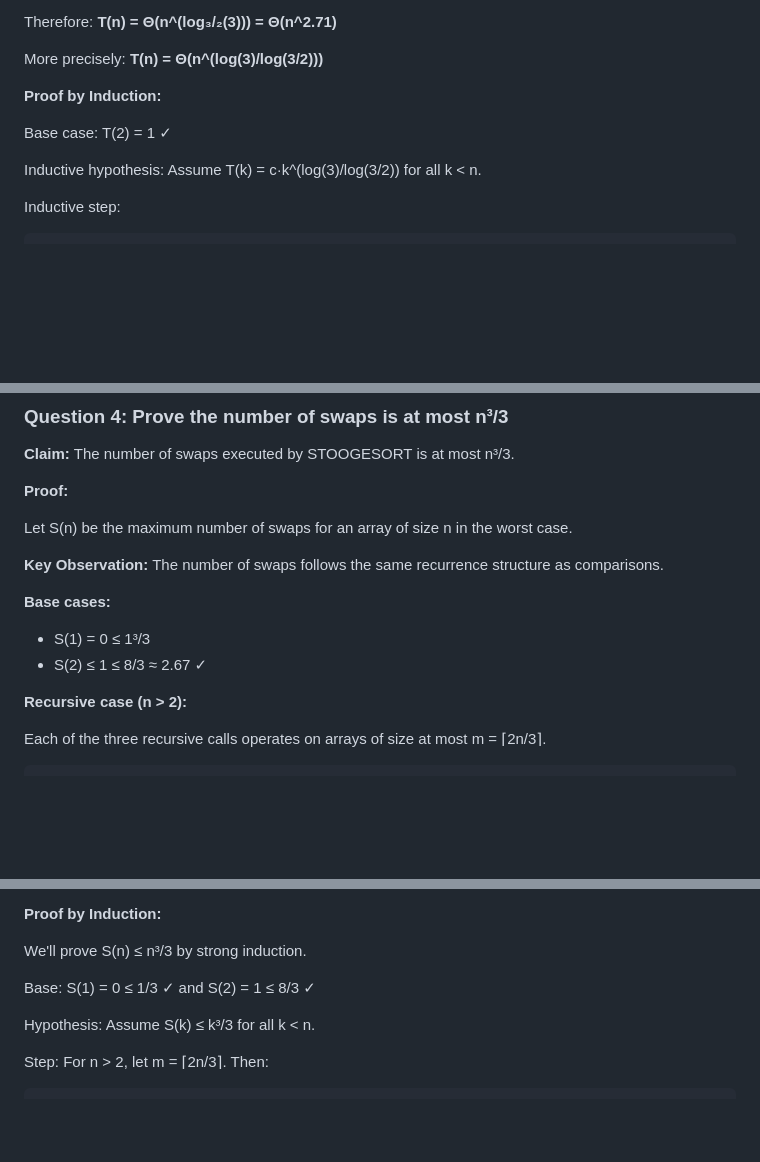
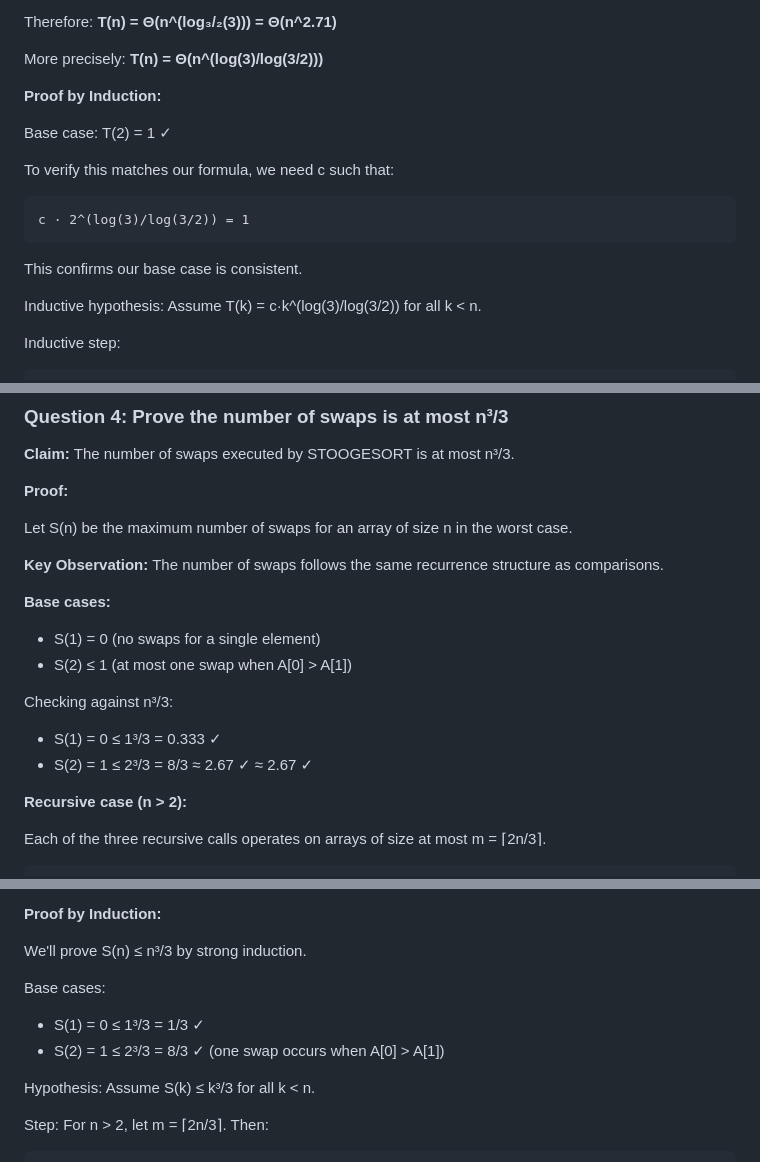
Before and after one commit to Gmeister3/302as2, a Markdown page: assignment2_solutions.md, 3 parts joined by grey strips. Drawn GitHub-style; blank space fills up the shorter version.

Commit message:
Add clarifications to proofs per code review feedback
Co-authored-by: Gmeister3 <185108615+Gmeister3@users.noreply.github.com>

````diff
--- a/assignment2_solutions.md
+++ b/assignment2_solutions.md
@@ -275,6 +275,13 @@ More precisely: **T(n) = Θ(n^(log(3)/log(3/2)))**
 
 Base case: T(2) = 1 ✓
 
+To verify this matches our formula, we need c such that:
+```
+c · 2^(log(3)/log(3/2)) = 1
+```
+
+This confirms our base case is consistent.
+
 Inductive hypothesis: Assume T(k) = c·k^(log(3)/log(3/2)) for all k < n.
 
 Inductive step:
@@ -306,8 +313,12 @@ Let S(n) be the maximum number of swaps for an array of size n in the worst case
 **Key Observation:** The number of swaps follows the same recurrence structure as comparisons.
 
 **Base cases:**
-- S(1) = 0 ≤ 1³/3
-- S(2) ≤ 1 ≤ 8/3 ≈ 2.67 ✓
+- S(1) = 0 (no swaps for a single element)
+- S(2) ≤ 1 (at most one swap when A[0] > A[1])
+
+Checking against n³/3:
+- S(1) = 0 ≤ 1³/3 = 0.333 ✓
+- S(2) = 1 ≤ 2³/3 = 8/3 ≈ 2.67 ✓ ≈ 2.67 ✓
 
 **Recursive case (n > 2):**
 
@@ -341,7 +352,9 @@ For small values of n, we verify directly with the induction proof below.
 
 We'll prove S(n) ≤ n³/3 by strong induction.
 
-Base: S(1) = 0 ≤ 1/3 ✓ and S(2) = 1 ≤ 8/3 ✓
+Base cases:
+- S(1) = 0 ≤ 1³/3 = 1/3 ✓
+- S(2) = 1 ≤ 2³/3 = 8/3 ✓ (one swap occurs when A[0] > A[1])
 
 Hypothesis: Assume S(k) ≤ k³/3 for all k < n.
 
````
